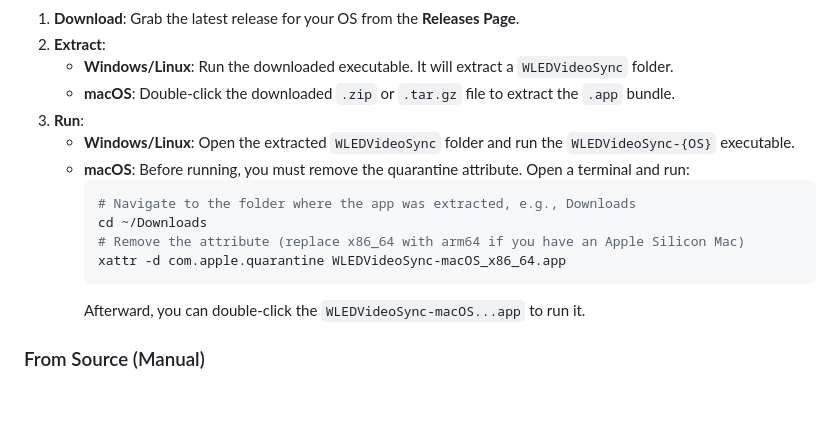
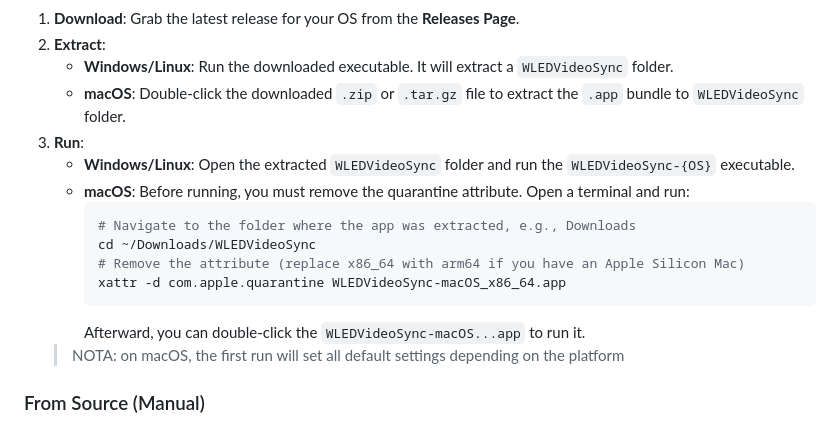
Before and after one commit to zak-45/WLEDVideoSync, a Markdown page: README.md, the part around the change. Rendered like a GitHub page; blank space fills up the shorter version.

````diff
--- a/README.md
+++ b/README.md
@@ -33,17 +33,18 @@
  1.  **Download**: Grab the latest release for your OS from the **Releases Page**.
  2.  **Extract**:
      -   **Windows/Linux**: Run the downloaded executable. It will extract a `WLEDVideoSync` folder.
-     -   **macOS**: Double-click the downloaded `.zip` or `.tar.gz` file to extract the `.app` bundle.
+     -   **macOS**: Double-click the downloaded `.zip` or `.tar.gz` file to extract the `.app` bundle to `WLEDVideoSync` folder.
  3.  **Run**:
      -   **Windows/Linux**: Open the extracted `WLEDVideoSync` folder and run the `WLEDVideoSync-{OS}` executable.
      -   **macOS**: Before running, you must remove the quarantine attribute. Open a terminal and run:
          ```bash
          # Navigate to the folder where the app was extracted, e.g., Downloads
-         cd ~/Downloads
+         cd ~/Downloads/WLEDVideoSync
          # Remove the attribute (replace x86_64 with arm64 if you have an Apple Silicon Mac)
          xattr -d com.apple.quarantine WLEDVideoSync-macOS_x86_64.app
          ```
          Afterward, you can double-click the `WLEDVideoSync-macOS...app` to run it.
+     >NOTA: on macOS, the first run will set all default settings depending on the platform
 
  ### From Source (Manual)
  1.  **Clone Repository**: `git clone https://github.com/zak-45/WLEDVideoSync.git`
````
